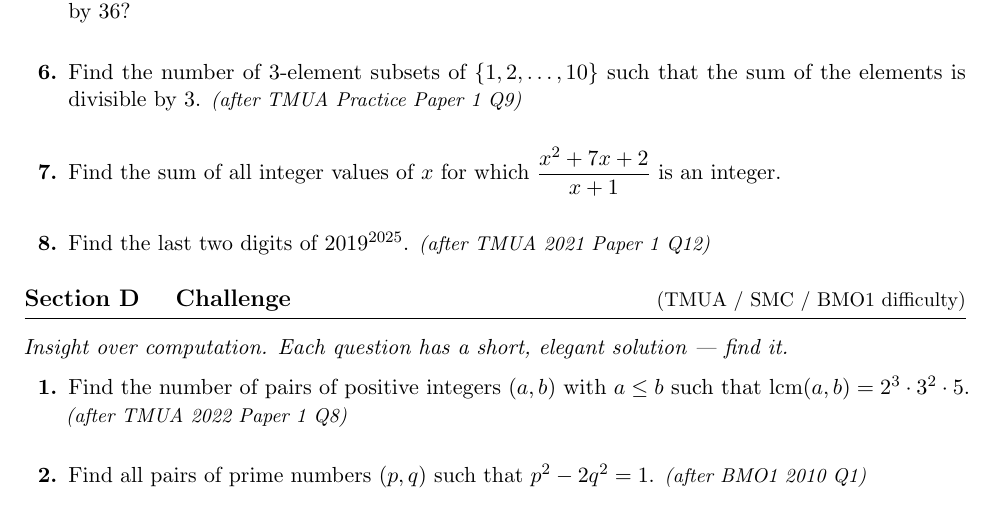
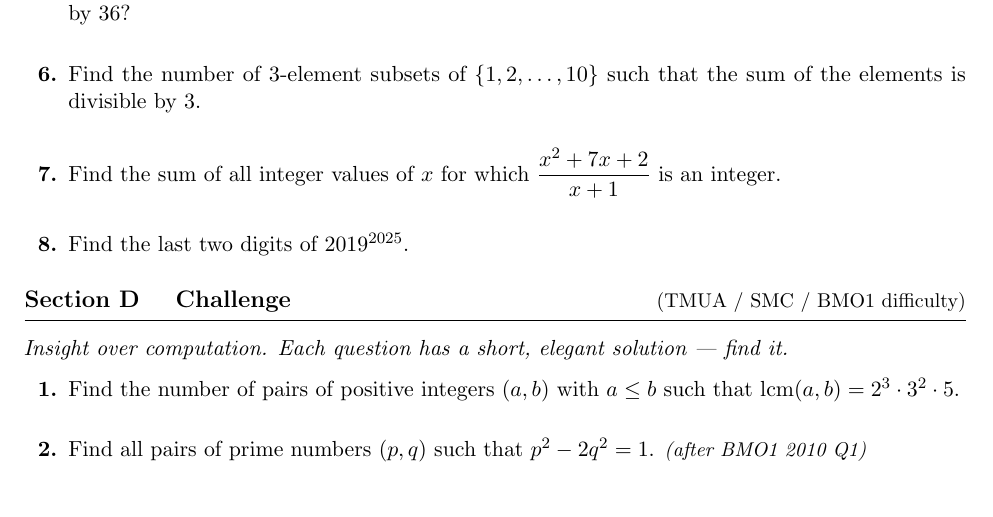
Before and after one commit to The-CerealDev/speed-maths, a LaTeX document (number-theory/sheets/sheet03.tex): part of page 2 of 3, cut so that both start at the same text. Compiled offline with pdfLaTeX.

Commit message:
fix(number-theory): correct mis-cited TMUA source credits
Checked the 6 distinct "(after TMUA ...)" credits (8 occurrences across
sheets/ and answers/) against the official paper text:

- p^2+2 prime (sheet01, ans01): keep 2022 P2 Q3, which matches; drop
  2017 P2 Q9, which is an a^3+b^3=c^3 proof question
- 5 credits removed (subset sums mod 3, last two digits, lcm pairs,
  x^2-y^2=2018 in sheet04 and ans04, n^2+4n+3 square): no official
  question shares the structure

Only credit text changed. PDFs rebuilt from the edited .tex.

Co-Authored-By: Claude Opus 5.5 <noreply@anthropic.com>
Claude-Session: https://claude.ai/code/session_01QGUYrjRKEGeN8zn3AkNg2u

```diff
--- a/number-theory/sheets/sheet03.tex
+++ b/number-theory/sheets/sheet03.tex
@@ -88,11 +88,11 @@
 
 \item How many ways can we choose the digits $a$ and $b$ such that the 5-digit number $3a4b2$ is divisible by $36$?
 
-\item Find the number of 3-element subsets of $\{1, 2, \dots, 10\}$ such that the sum of the elements is divisible by $3$. \textit{\small(after TMUA Practice Paper 1 Q9)}
+\item Find the number of 3-element subsets of $\{1, 2, \dots, 10\}$ such that the sum of the elements is divisible by $3$.
 
 \item Find the sum of all integer values of $x$ for which $\dfrac{x^2+7x+2}{x+1}$ is an integer.
 
-\item Find the last two digits of $2019^{2025}$. \textit{\small(after TMUA 2021 Paper 1 Q12)}
+\item Find the last two digits of $2019^{2025}$.
 
 \end{enumerate}
 
@@ -104,7 +104,7 @@
 
 \begin{enumerate}
 
-\item Find the number of pairs of positive integers $(a,b)$ with $a \le b$ such that $\text{lcm}(a,b) = 2^3 \cdot 3^2 \cdot 5$. \textit{\small(after TMUA 2022 Paper 1 Q8)}
+\item Find the number of pairs of positive integers $(a,b)$ with $a \le b$ such that $\text{lcm}(a,b) = 2^3 \cdot 3^2 \cdot 5$.
 
 \item Find all pairs of prime numbers $(p,q)$ such that $p^2 - 2q^2 = 1$. \textit{\small(after BMO1 2010 Q1)}
 
```
Also changed, not shown: number-theory/answers/ans01.tex (+1 -1 lines), number-theory/answers/ans04.tex (+1 -1 lines), number-theory/sheets/sheet01.tex (+1 -1 lines), number-theory/sheets/sheet04.tex (+1 -1 lines), number-theory/sheets/sheet05.tex (+1 -1 lines), number-theory/answers/ans01.pdf, number-theory/answers/ans04.pdf, number-theory/sheets/sheet01.pdf, number-theory/sheets/sheet03.pdf, number-theory/sheets/sheet04.pdf, number-theory/sheets/sheet05.pdf.
